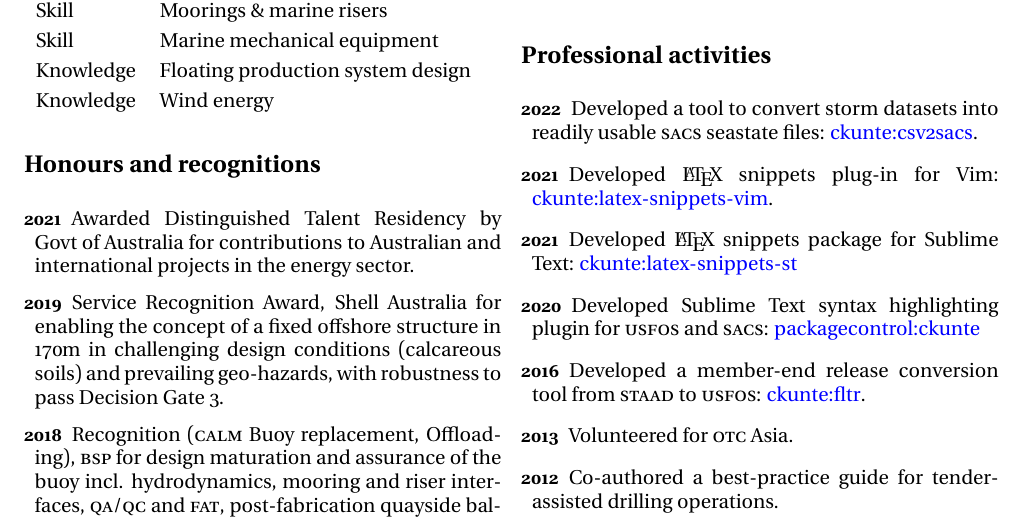
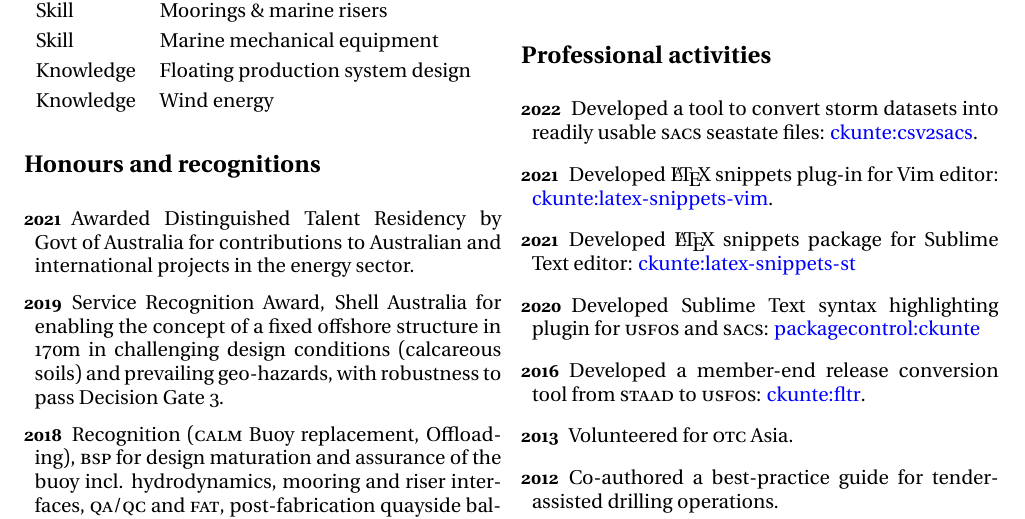
Before and after one commit to ckunte/resume, a LaTeX CV (ckunte-resume.tex, which reads incl/misc.tex): part of page 2 of 2, cut so that both start at the same text. Compiled offline with XeLaTeX.

Commit message:
Add the word "editor"

```diff
--- a/incl/misc.tex
+++ b/incl/misc.tex
@@ -4,9 +4,9 @@
 \begin{description}
 \item[2022]Developed a tool to convert storm datasets into readily usable \textsc{sacs} seastate files: \href{https://github.com/ckunte/csv2sacs}{ckunte:csv2sacs}.
 
-\item[2021]Developed {\LaTeX} snippets plug-in for Vim: \href{https://github.com/ckunte/latex-snippets-vim}{ckunte:latex-snippets-vim}.
+\item[2021]Developed {\LaTeX} snippets plug-in for Vim editor: \href{https://github.com/ckunte/latex-snippets-vim}{ckunte:latex-snippets-vim}.
 
-\item[2021]Developed {\LaTeX} snippets package for Sublime Text: \href{https://github.com/ckunte/latex-snippets-st}{ckunte:latex-snippets-st}
+\item[2021]Developed {\LaTeX} snippets package for Sublime Text editor: \href{https://github.com/ckunte/latex-snippets-st}{ckunte:latex-snippets-st}
 
 \item[2020]Developed Sublime Text syntax highlighting plugin for \textsc{usfos} and \textsc{sacs}: \href{https://packagecontrol.io/browse/authors/ckunte}{packagecontrol:ckunte}
 
```
